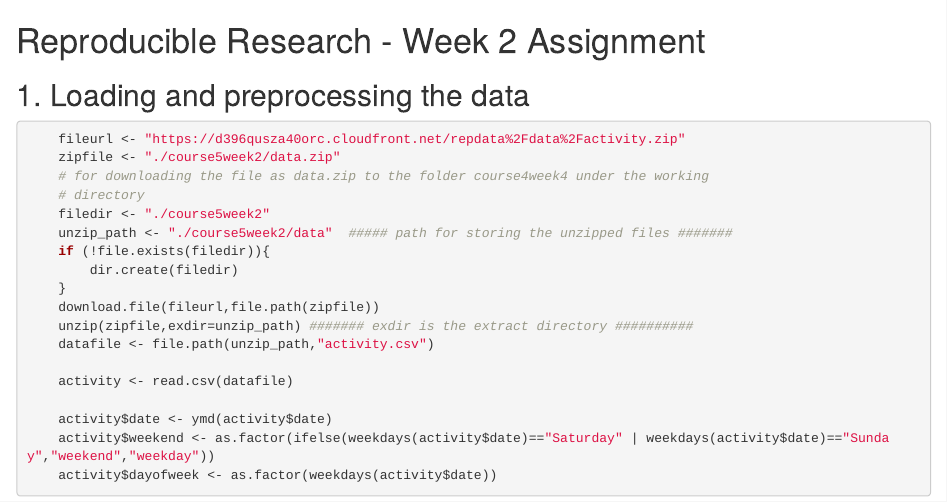
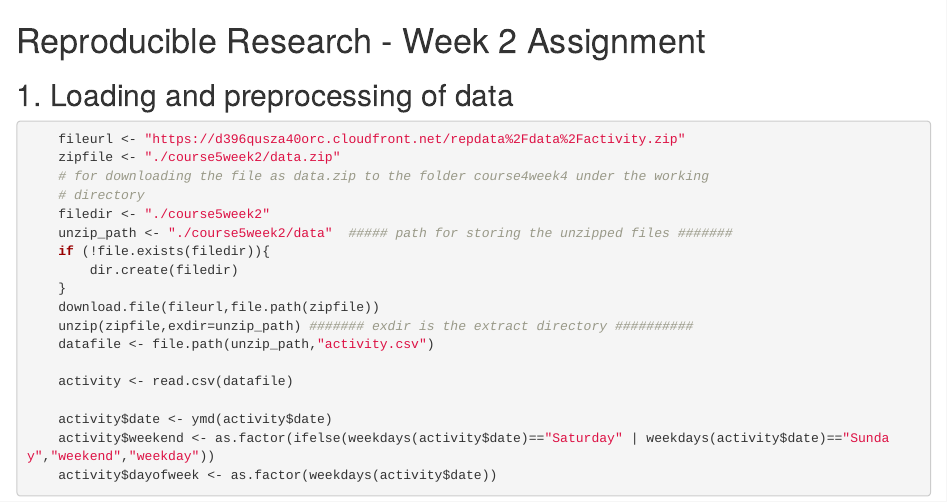
Before and after one commit to suresh-bk/datasciencecoursera, an R Markdown document (Course5Week2/PA1_template.Rmd): the page in a window 1100 px wide, from its top. The pictures show the output file Course5Week2/PA1_template.html that the author committed with the source, opened offline.

````diff
--- a/Course5Week2/PA1_template.Rmd
+++ b/Course5Week2/PA1_template.Rmd
@@ -1,12 +1,13 @@
 ---
 output:
+  md_document:  default
+  html_document: default
   word_document: default
-  html_document: default
 ---
 Reproducible Research - Week 2 Assignment
-=========================================
+========================================
 
-## 1. Loading and preprocessing the data
+## 1. Loading and preprocessing of data
 
 ```{r Load Libraries, echo=FALSE}
 	require(data.table, quietly=TRUE,warn.conflicts = FALSE)
````
Also changed, not shown: Course5Week2/PA1_template.html, Course5Week2/PA1_template.md, 1 other file.
